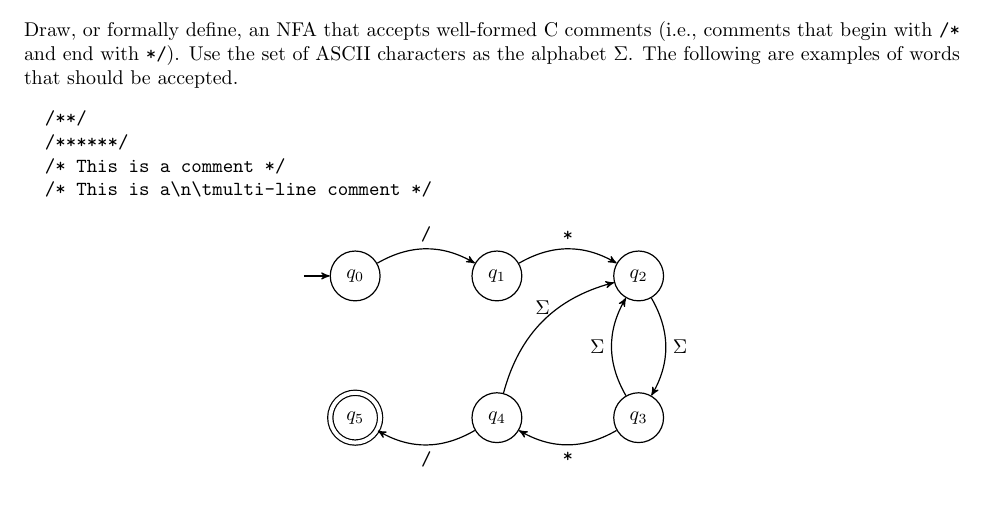
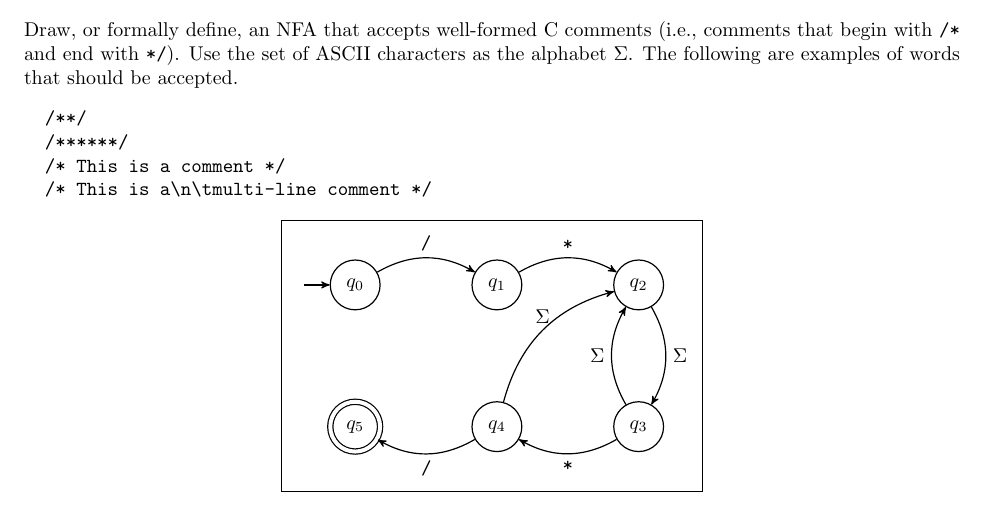
Before and after one commit to monkeyark/cs440, a LaTeX problem sheet (Homework/post_2.tex): part of page 2 of 2, cut so that both start at the same text. Compiled offline with pdfLaTeX.

Commit message:
add tikz frame package

```diff
--- a/Homework/post_2.tex
+++ b/Homework/post_2.tex
@@ -4,6 +4,8 @@
 \usepackage{color}
 \usepackage{listings}
 \usepackage{fancyvrb}
+\usepackage{tikz}
+\usetikzlibrary{backgrounds}
 
 \definecolor{dkgreen}{rgb}{0,0.6,0}
 \definecolor{dkred}{rgb}{0.6,0,0}
@@ -136,7 +138,7 @@ The following are examples of words that should be accepted.
 \end{verbatim}
 
 \begin{center}
-	\begin{tikzpicture}
+	\begin{tikzpicture}[framed]
 	  \node[state, initial] (q0) {$q_0$};
 	  \node[state, right of=q0] (q1) {$q_1$};
 	  \node[state, right of=q1] (q2) {$q_2$};
```
